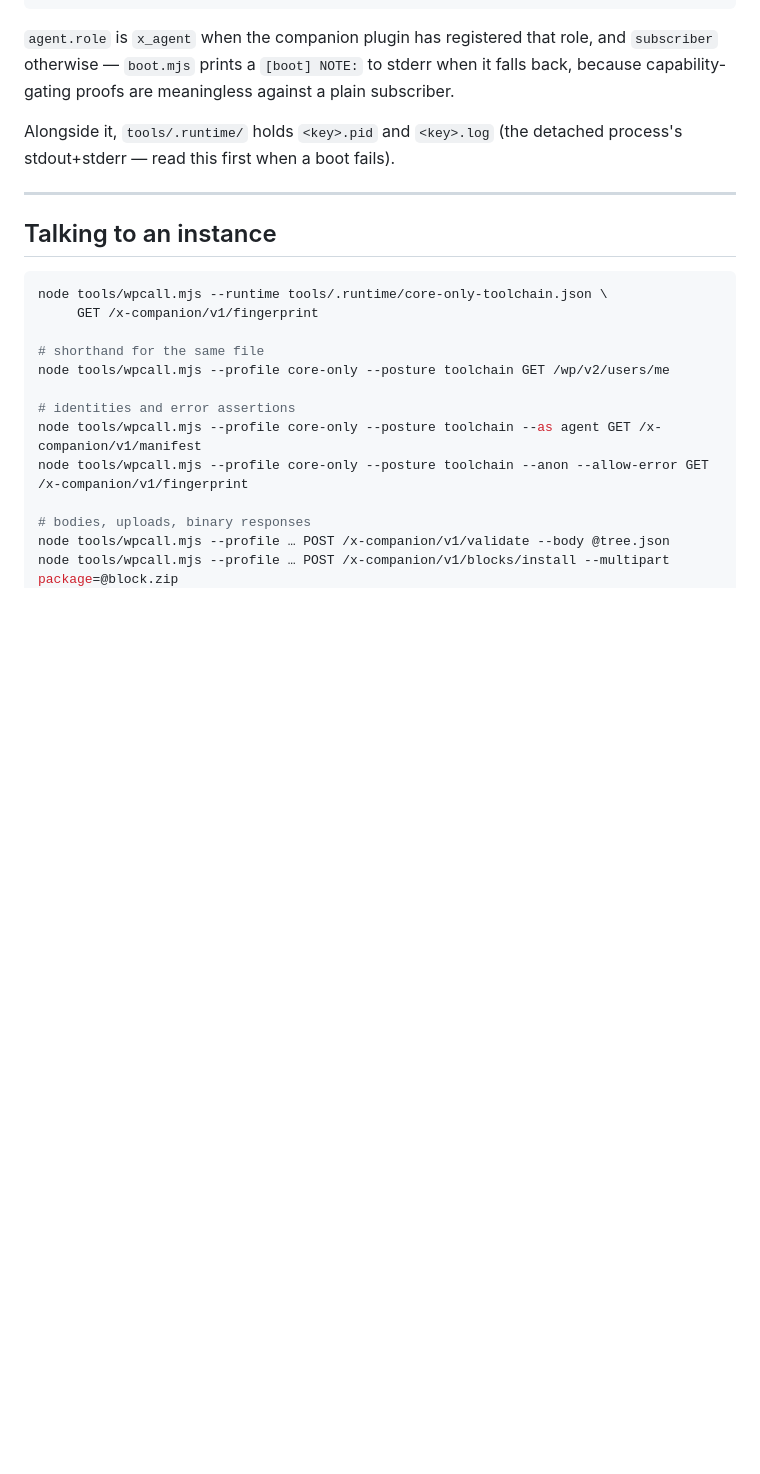
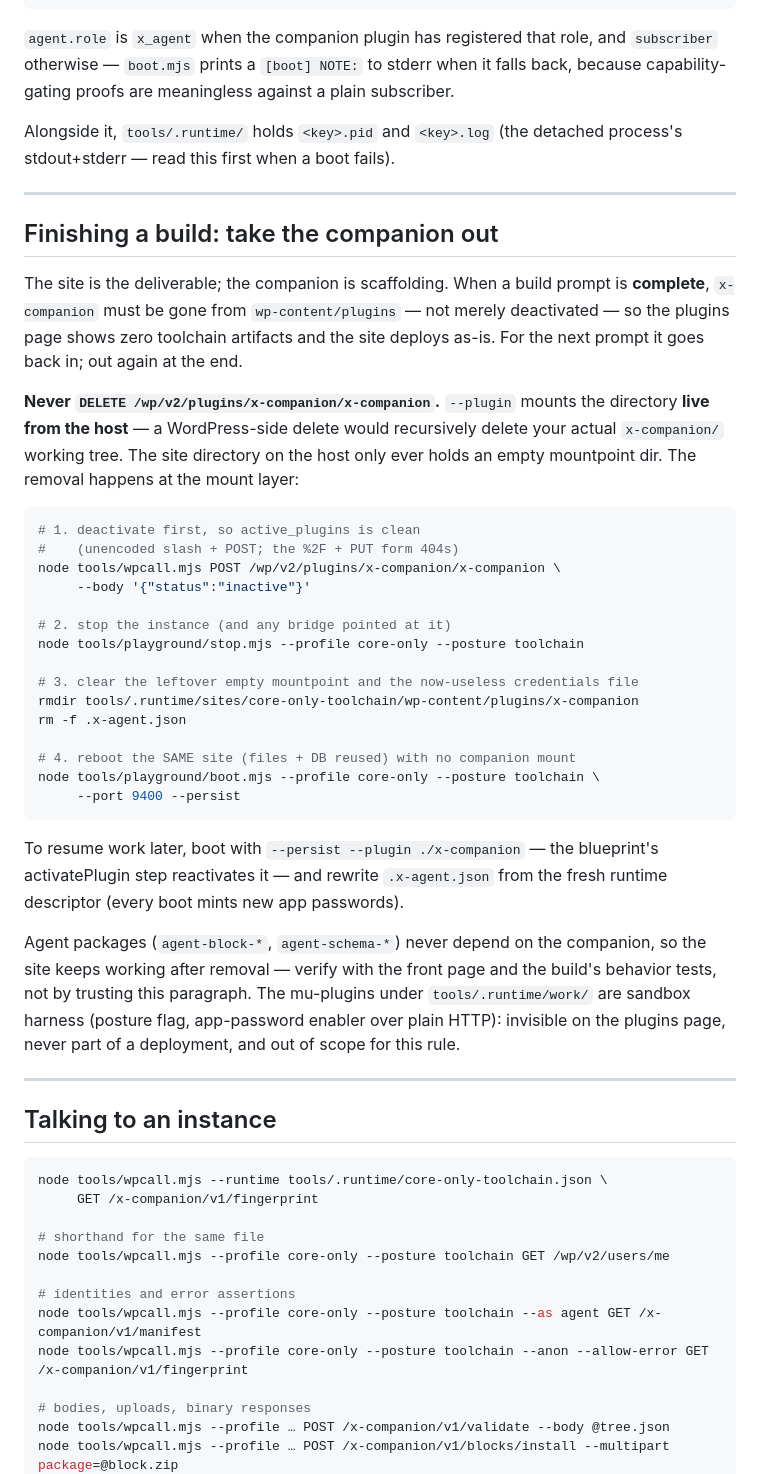
Before and after one commit to draganescu/x-companion-x-agent, a Markdown page: tools/README.md, the part around the change. GitHub-like rendering; blank space fills up the shorter version.

Commit message:
Deliverable purity: the companion comes out when the build is done
A finished site ships with zero toolchain artifacts on the plugins page.
Document the rule and the safe procedure in tools/README.md — deactivate,
stop, reboot --persist without --plugin; NEVER REST-delete the plugin,
because --plugin is a live host mount and WordPress would delete the real
working tree. The Moulin Rouge recipe gains the finishing step.

Co-Authored-By: Claude Fable 5 <noreply@anthropic.com>

````diff
--- a/tools/README.md
+++ b/tools/README.md
@@ -105,6 +105,49 @@ back, because capability-gating proofs are meaningless against a plain subscribe
 
 Alongside it, `tools/.runtime/` holds `<key>.pid` and `<key>.log` (the detached
 process's stdout+stderr — read this first when a boot fails).
+
+---
+
+## Finishing a build: take the companion out
+
+The site is the deliverable; the companion is scaffolding. When a build prompt is
+**complete**, `x-companion` must be gone from `wp-content/plugins` — not merely
+deactivated — so the plugins page shows zero toolchain artifacts and the site
+deploys as-is. For the next prompt it goes back in; out again at the end.
+
+**Never `DELETE /wp/v2/plugins/x-companion/x-companion`.** `--plugin` mounts the
+directory **live from the host** — a WordPress-side delete would recursively
+delete your actual `x-companion/` working tree. The site directory on the host
+only ever holds an empty mountpoint dir. The removal happens at the mount layer:
+
+```bash
+# 1. deactivate first, so active_plugins is clean
+#    (unencoded slash + POST; the %2F + PUT form 404s)
+node tools/wpcall.mjs POST /wp/v2/plugins/x-companion/x-companion \
+     --body '{"status":"inactive"}'
+
+# 2. stop the instance (and any bridge pointed at it)
+node tools/playground/stop.mjs --profile core-only --posture toolchain
+
+# 3. clear the leftover empty mountpoint and the now-useless credentials file
+rmdir tools/.runtime/sites/core-only-toolchain/wp-content/plugins/x-companion
+rm -f .x-agent.json
+
+# 4. reboot the SAME site (files + DB reused) with no companion mount
+node tools/playground/boot.mjs --profile core-only --posture toolchain \
+     --port 9400 --persist
+```
+
+To resume work later, boot with `--persist --plugin ./x-companion` — the
+blueprint's activatePlugin step reactivates it — and rewrite `.x-agent.json`
+from the fresh runtime descriptor (every boot mints new app passwords).
+
+Agent packages (`agent-block-*`, `agent-schema-*`) never depend on the
+companion, so the site keeps working after removal — verify with the front page
+and the build's behavior tests, not by trusting this paragraph. The mu-plugins
+under `tools/.runtime/work/` are sandbox harness (posture flag, app-password
+enabler over plain HTTP): invisible on the plugins page, never part of a
+deployment, and out of scope for this rule.
 
 ---
 
````
Also changed, not shown: sites/moulin-rouge/README.md (+5 -0 lines).
